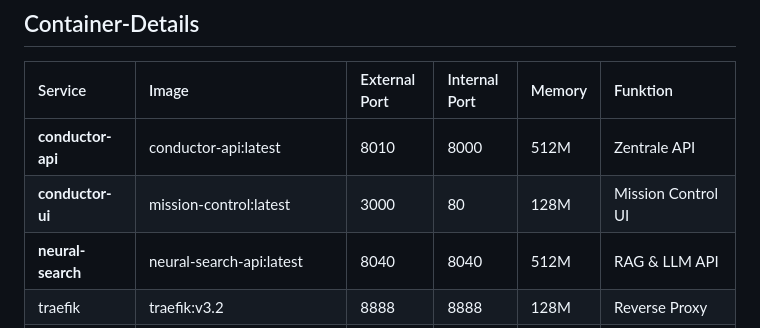
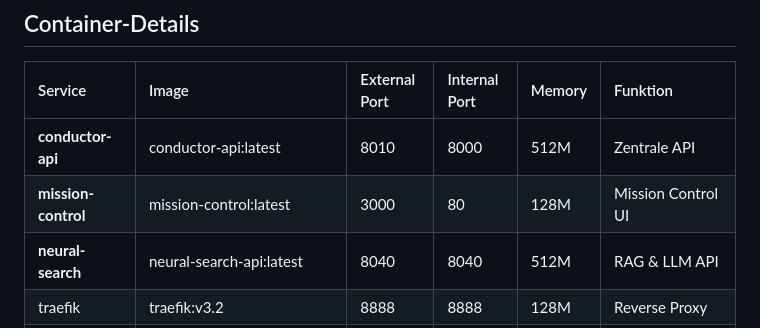
Before and after one commit to MasterofMakros/AI-Dataanalyzer-Researcher-, a Markdown page: docs/DOCKER_ARCHITECTURE.md, the part around the change. Rendered like a GitHub page.

Commit message:
fix: Align DOCKER_ARCHITECTURE.md service names (Audit V2)

```diff
--- a/docs/DOCKER_ARCHITECTURE.md
+++ b/docs/DOCKER_ARCHITECTURE.md
@@ -59,7 +59,7 @@ Neural Vault besteht aus **14 Docker-Containern**, die über ein internes Netzwe
 | Service | Image | External Port | Internal Port | Memory | Funktion |
 |:--------|:------|:--------------|:--------------|:-------|:---------|
 | **conductor-api** | conductor-api:latest | 8010 | 8000 | 512M | Zentrale API |
-| **conductor-ui** | mission-control:latest | 3000 | 80 | 128M | Mission Control UI |
+| **mission-control** | mission-control:latest | 3000 | 80 | 128M | Mission Control UI |
 | **neural-search** | neural-search-api:latest | 8040 | 8040 | 512M | RAG & LLM API |
 | traefik | traefik:v3.2 | 8888 | 8888 | 128M | Reverse Proxy |
 | postgres | postgres:16-alpine | - | 5432 | 256M | n8n Database |
```
